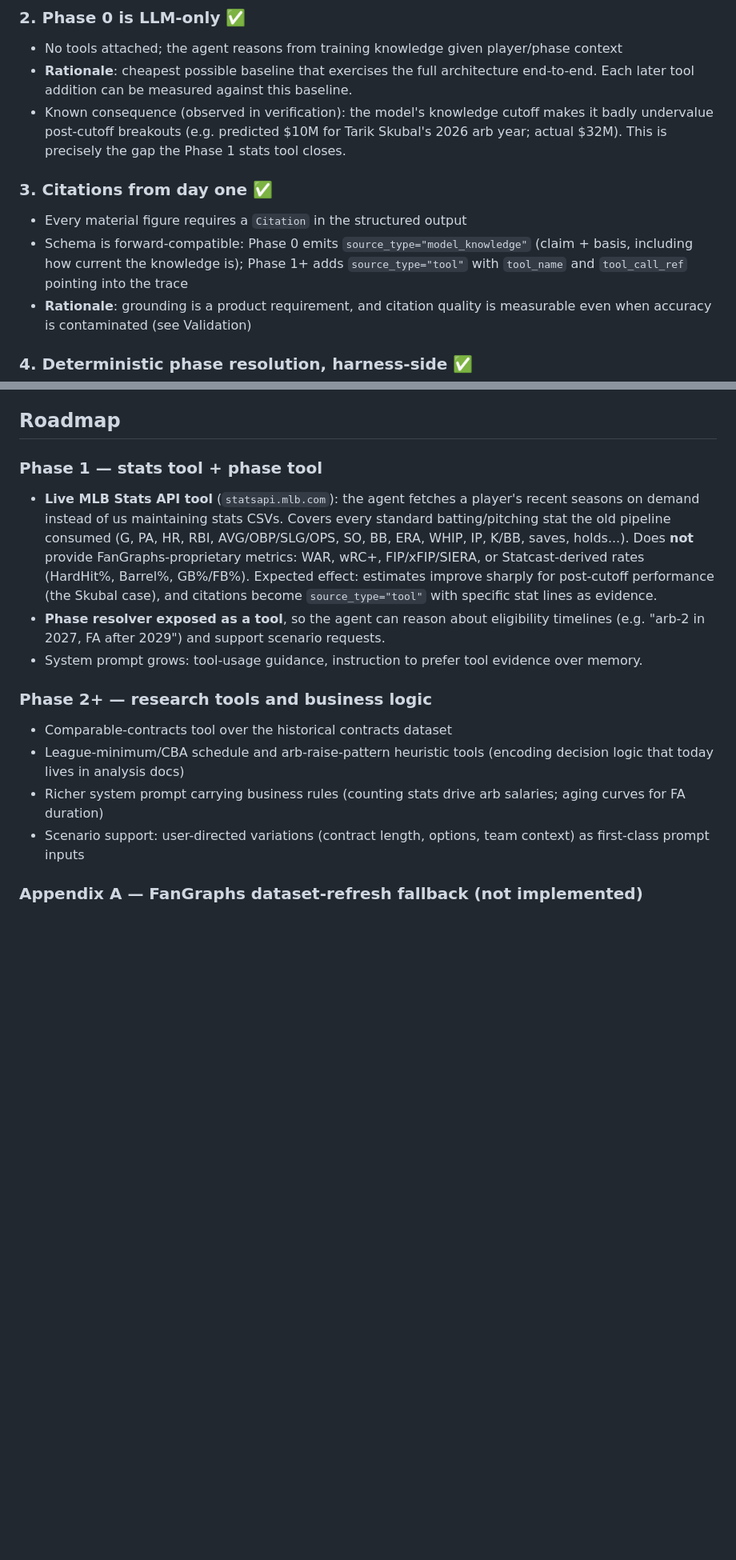
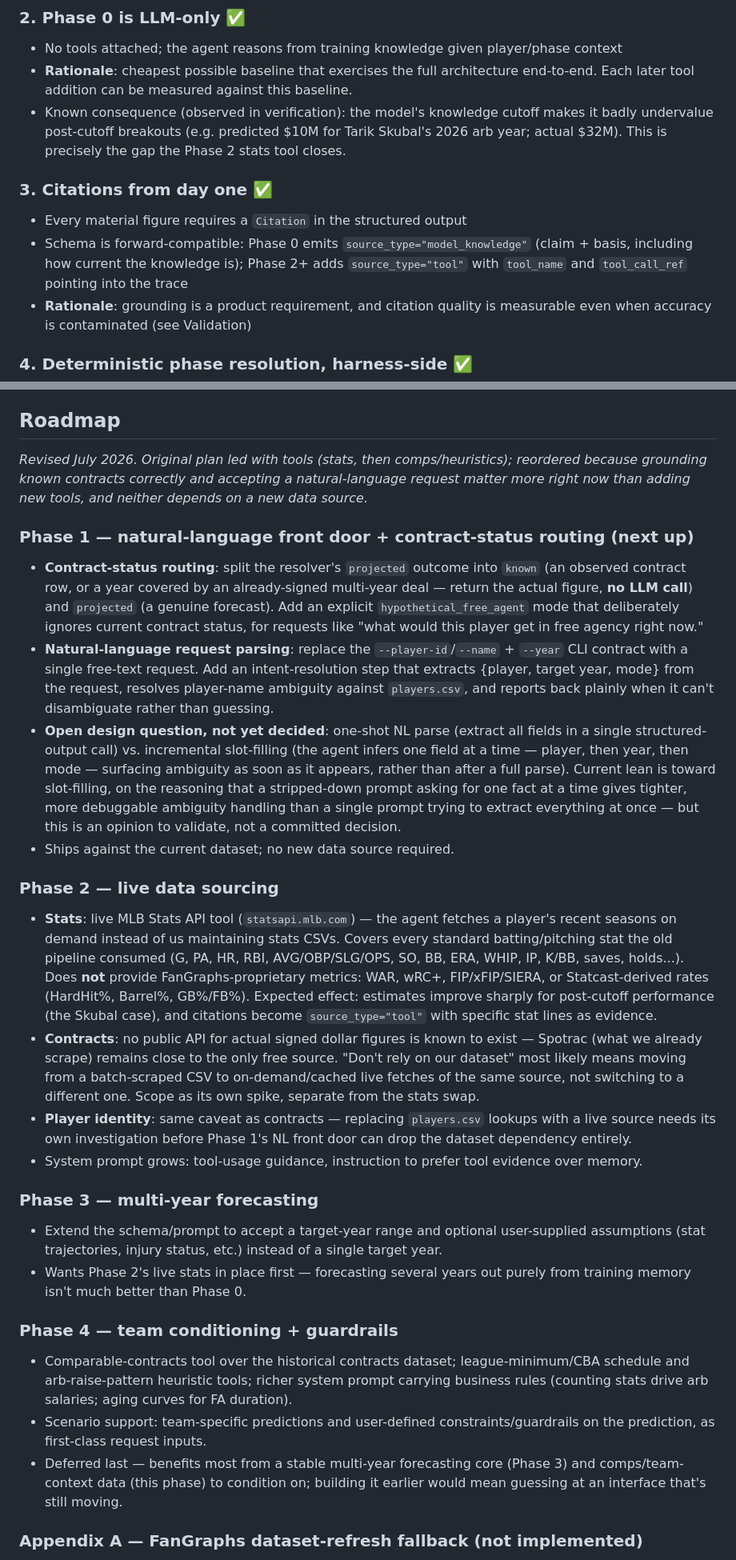
Before and after one commit to FishOfPitt116/MLBContracts, a Markdown page: docs/agent/DESIGN.md, 2 parts joined by grey strips. Shown at 80% size. Drawn GitHub-style; blank space fills up the shorter version.

Commit message:
update project state and design with agent-based approach

```diff
--- a/docs/agent/DESIGN.md
+++ b/docs/agent/DESIGN.md
@@ -16,11 +22,11 @@ Tools are introduced in phases. **Phase 0 (implemented)** is deliberately tool-l
 ### 2. Phase 0 is LLM-only ✅
 - No tools attached; the agent reasons from training knowledge given player/phase context
 - **Rationale**: cheapest possible baseline that exercises the full architecture end-to-end. Each later tool addition can be measured against this baseline.
-- Known consequence (observed in verification): the model's knowledge cutoff makes it badly undervalue post-cutoff breakouts (e.g. predicted $10M for Tarik Skubal's 2026 arb year; actual $32M). This is precisely the gap the Phase 1 stats tool closes.
+- Known consequence (observed in verification): the model's knowledge cutoff makes it badly undervalue post-cutoff breakouts (e.g. predicted $10M for Tarik Skubal's 2026 arb year; actual $32M). This is precisely the gap the Phase 2 stats tool closes.
 
 ### 3. Citations from day one ✅
 - Every material figure requires a `Citation` in the structured output
-- Schema is forward-compatible: Phase 0 emits `source_type="model_knowledge"` (claim + basis, including how current the knowledge is); Phase 1+ adds `source_type="tool"` with `tool_name` and `tool_call_ref` pointing into the trace
+- Schema is forward-compatible: Phase 0 emits `source_type="model_knowledge"` (claim + basis, including how current the knowledge is); Phase 2+ adds `source_type="tool"` with `tool_name` and `tool_call_ref` pointing into the trace
 - **Rationale**: grounding is a product requirement, and citation quality is measurable even when accuracy is contaminated (see Validation)
 
 ### 4. Deterministic phase resolution, harness-side ✅
@@ -98,16 +105,28 @@ predictions/
 
 ## Roadmap
 
-### Phase 1 — stats tool + phase tool
-- **Live MLB Stats API tool** (`statsapi.mlb.com`): the agent fetches a player's recent seasons on demand instead of us maintaining stats CSVs. Covers every standard batting/pitching stat the old pipeline consumed (G, PA, HR, RBI, AVG/OBP/SLG/OPS, SO, BB, ERA, WHIP, IP, K/BB, saves, holds...). Does **not** provide FanGraphs-proprietary metrics: WAR, wRC+, FIP/xFIP/SIERA, or Statcast-derived rates (HardHit%, Barrel%, GB%/FB%). Expected effect: estimates improve sharply for post-cutoff performance (the Skubal case), and citations become `source_type="tool"` with specific stat lines as evidence.
-- **Phase resolver exposed as a tool**, so the agent can reason about eligibility timelines (e.g. "arb-2 in 2027, FA after 2029") and support scenario requests.
+*Revised July 2026. Original plan led with tools (stats, then comps/heuristics); reordered because grounding known contracts correctly and accepting a natural-language request matter more right now than adding new tools, and neither depends on a new data source.*
+
+### Phase 1 — natural-language front door + contract-status routing (next up)
+- **Contract-status routing**: split the resolver's `projected` outcome into `known` (an observed contract row, or a year covered by an already-signed multi-year deal — return the actual figure, **no LLM call**) and `projected` (a genuine forecast). Add an explicit `hypothetical_free_agent` mode that deliberately ignores current contract status, for requests like "what would this player get in free agency right now."
+- **Natural-language request parsing**: replace the `--player-id`/`--name` + `--year` CLI contract with a single free-text request. Add an intent-resolution step that extracts {player, target year, mode} from the request, resolves player-name ambiguity against `players.csv`, and reports back plainly when it can't disambiguate rather than guessing.
+- **Open design question, not yet decided**: one-shot NL parse (extract all fields in a single structured-output call) vs. incremental slot-filling (the agent infers one field at a time — player, then year, then mode — surfacing ambiguity as soon as it appears, rather than after a full parse). Current lean is toward slot-filling, on the reasoning that a stripped-down prompt asking for one fact at a time gives tighter, more debuggable ambiguity handling than a single prompt trying to extract everything at once — but this is an opinion to validate, not a committed decision.
+- Ships against the current dataset; no new data source required.
+
+### Phase 2 — live data sourcing
+- **Stats**: live MLB Stats API tool (`statsapi.mlb.com`) — the agent fetches a player's recent seasons on demand instead of us maintaining stats CSVs. Covers every standard batting/pitching stat the old pipeline consumed (G, PA, HR, RBI, AVG/OBP/SLG/OPS, SO, BB, ERA, WHIP, IP, K/BB, saves, holds...). Does **not** provide FanGraphs-proprietary metrics: WAR, wRC+, FIP/xFIP/SIERA, or Statcast-derived rates (HardHit%, Barrel%, GB%/FB%). Expected effect: estimates improve sharply for post-cutoff performance (the Skubal case), and citations become `source_type="tool"` with specific stat lines as evidence.
+- **Contracts**: no public API for actual signed dollar figures is known to exist — Spotrac (what we already scrape) remains close to the only free source. "Don't rely on our dataset" most likely means moving from a batch-scraped CSV to on-demand/cached live fetches of the same source, not switching to a different one. Scope as its own spike, separate from the stats swap.
+- **Player identity**: same caveat as contracts — replacing `players.csv` lookups with a live source needs its own investigation before Phase 1's NL front door can drop the dataset dependency entirely.
 - System prompt grows: tool-usage guidance, instruction to prefer tool evidence over memory.
 
-### Phase 2+ — research tools and business logic
-- Comparable-contracts tool over the historical contracts dataset
-- League-minimum/CBA schedule and arb-raise-pattern heuristic tools (encoding decision logic that today lives in analysis docs)
-- Richer system prompt carrying business rules (counting stats drive arb salaries; aging curves for FA duration)
-- Scenario support: user-directed variations (contract length, options, team context) as first-class prompt inputs
+### Phase 3 — multi-year forecasting
+- Extend the schema/prompt to accept a target-year range and optional user-supplied assumptions (stat trajectories, injury status, etc.) instead of a single target year.
+- Wants Phase 2's live stats in place first — forecasting several years out purely from training memory isn't much better than Phase 0.
+
+### Phase 4 — team conditioning + guardrails
+- Comparable-contracts tool over the historical contracts dataset; league-minimum/CBA schedule and arb-raise-pattern heuristic tools; richer system prompt carrying business rules (counting stats drive arb salaries; aging curves for FA duration).
+- Scenario support: team-specific predictions and user-defined constraints/guardrails on the prediction, as first-class request inputs.
+- Deferred last — benefits most from a stable multi-year forecasting core (Phase 3) and comps/team-context data (this phase) to condition on; building it earlier would mean guessing at an interface that's still moving.
 
 ### Appendix A — FanGraphs dataset-refresh fallback (not implemented)
 
```
Also changed, not shown: other parts of docs/agent/DESIGN.md (+10 -3 lines), docs/PROJECT_STATE.md (+9 -5 lines).
